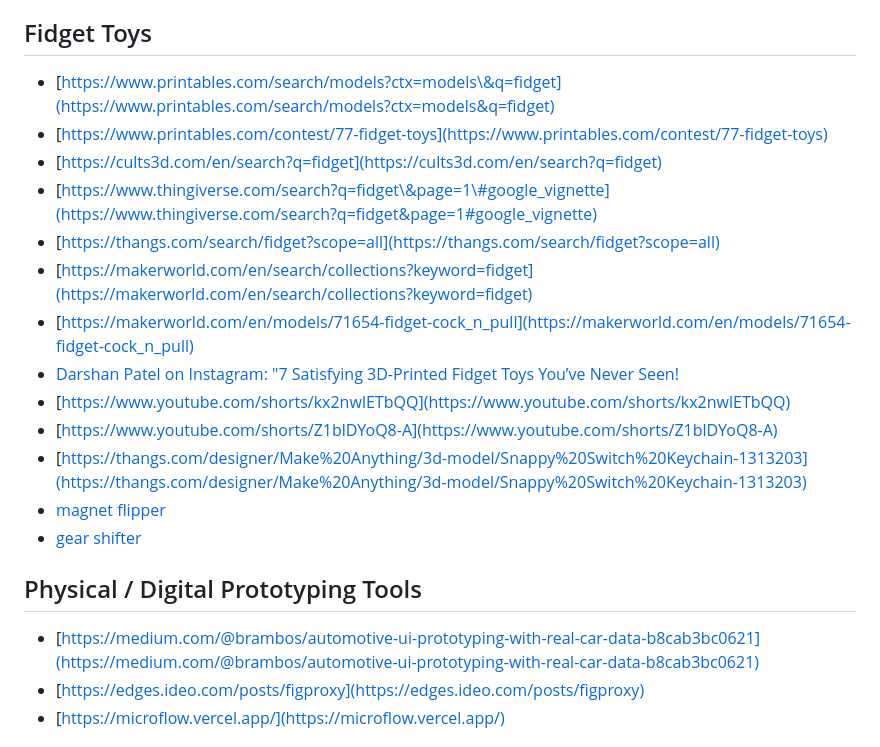
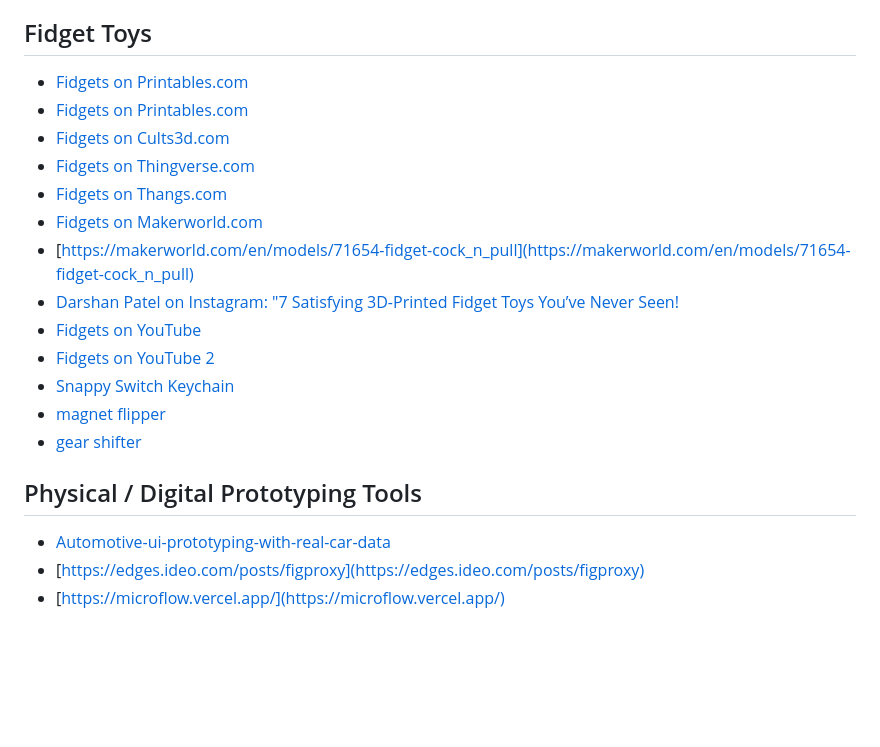
Before and after one commit to steveturbek/turbek.com, a Markdown page: articles/tangible-interfaces-class.md, the part around the change printed below. Rendered like a GitHub page; blank space fills up the shorter version.

Commit message:
friendly link names

```diff
--- a/articles/tangible-interfaces-class.md
+++ b/articles/tangible-interfaces-class.md
@@ -236,23 +236,23 @@ The microbit is a small and inexpensive computer and circuit board, which can be
 
 ## Fidget Toys
 
-- [https://www.printables.com/search/models?ctx=models\&q=fidget](https://www.printables.com/search/models?ctx=models&q=fidget)
-- [https://www.printables.com/contest/77-fidget-toys](https://www.printables.com/contest/77-fidget-toys)
-- [https://cults3d.com/en/search?q=fidget](https://cults3d.com/en/search?q=fidget)
-- [https://www.thingiverse.com/search?q=fidget\&page=1\#google_vignette](https://www.thingiverse.com/search?q=fidget&page=1#google_vignette)
-- [https://thangs.com/search/fidget?scope=all](https://thangs.com/search/fidget?scope=all)
-- [https://makerworld.com/en/search/collections?keyword=fidget](https://makerworld.com/en/search/collections?keyword=fidget)
+- [Fidgets on Printables.com](https://www.printables.com/search/models?ctx=models&q=fidget)
+- [Fidgets on Printables.com](https://www.printables.com/contest/77-fidget-toys)
+- [Fidgets on Cults3d.com](https://cults3d.com/en/search?q=fidget)
+- [Fidgets on Thingverse.com](https://www.thingiverse.com/search?q=fidget&page=1#google_vignette)
+- [Fidgets on Thangs.com](https://thangs.com/search/fidget?scope=all)
+- [Fidgets on Makerworld.com](https://makerworld.com/en/search/collections?keyword=fidget)
 - [https://makerworld.com/en/models/71654-fidget-cock_n_pull](https://makerworld.com/en/models/71654-fidget-cock_n_pull)
 - [Darshan Patel on Instagram: "7 Satisfying 3D-Printed Fidget Toys You’ve Never Seen\!](https://www.instagram.com/reel/DIf2WV2TuBf/?igsh=bjk5eHAwaWk2cmpm)
-- [https://www.youtube.com/shorts/kx2nwlETbQQ](https://www.youtube.com/shorts/kx2nwlETbQQ)
-- [https://www.youtube.com/shorts/Z1blDYoQ8-A](https://www.youtube.com/shorts/Z1blDYoQ8-A)
-- [https://thangs.com/designer/Make%20Anything/3d-model/Snappy%20Switch%20Keychain-1313203](https://thangs.com/designer/Make%20Anything/3d-model/Snappy%20Switch%20Keychain-1313203)
+- [Fidgets on YouTube](https://www.youtube.com/shorts/kx2nwlETbQQ)
+- [Fidgets on YouTube 2](https://www.youtube.com/shorts/Z1blDYoQ8-A)
+- [Snappy Switch Keychain](https://thangs.com/designer/Make%20Anything/3d-model/Snappy%20Switch%20Keychain-1313203)
 - [magnet flipper](https://makerworld.com/en/models/1396684-super-swivel-fidgets-magnetic-slider-fidgets#profileId-1447836)
 - [gear shifter](https://makerworld.com/en/models/1396684-super-swivel-fidgets-magnetic-slider-fidgets#profileId-1447836)
 
 ## Physical / Digital Prototyping Tools
 
-- [https://medium.com/@brambos/automotive-ui-prototyping-with-real-car-data-b8cab3bc0621](https://medium.com/@brambos/automotive-ui-prototyping-with-real-car-data-b8cab3bc0621)
+- [Automotive-ui-prototyping-with-real-car-data](https://medium.com/@brambos/automotive-ui-prototyping-with-real-car-data-b8cab3bc0621)
 - [https://edges.ideo.com/posts/figproxy](https://edges.ideo.com/posts/figproxy)
 - [https://microflow.vercel.app/](https://microflow.vercel.app/)
 
```
Also changed, not shown: other parts of articles/tangible-interfaces-class.md (+1 -1 lines).
